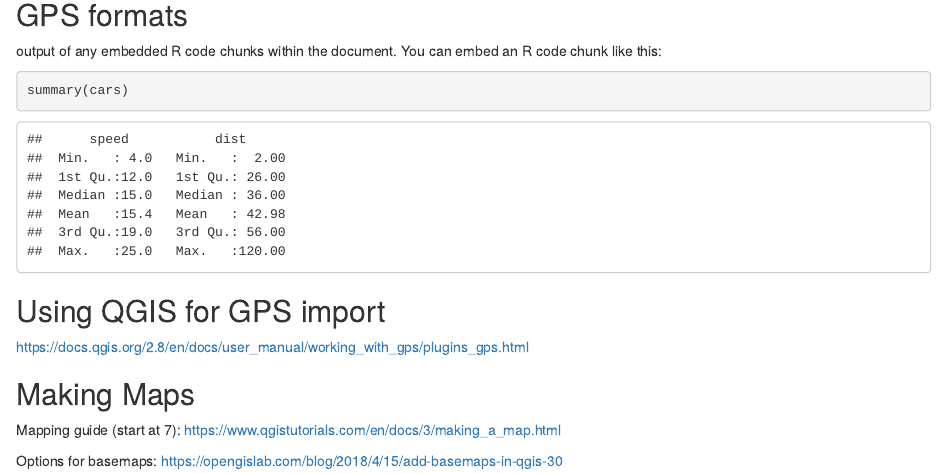
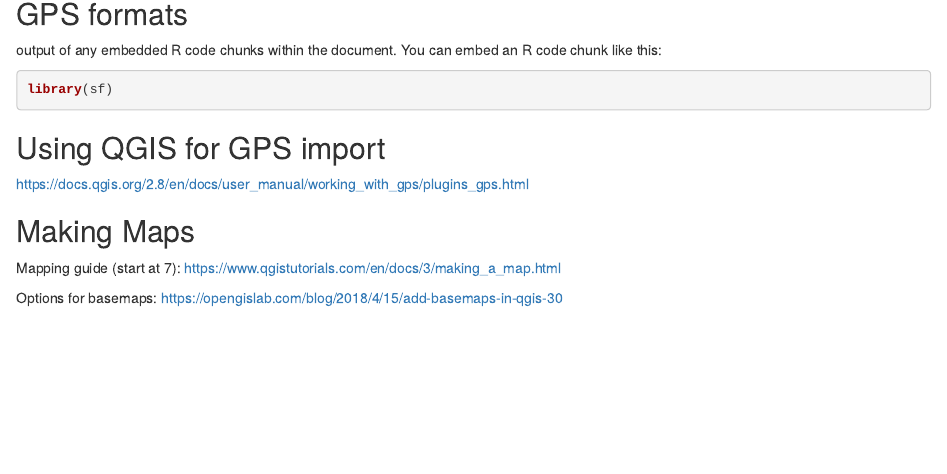
Before and after one commit to KwnLi/GIS_workshop, an R Markdown document (rmarkdown/01_GPS.Rmd): the page in a window 1100 px wide, from 140 px down. Rendered offline with R 4.5, knitr and Pandoc, with nearby package versions.

Commit message:
add html GPS

````diff
--- a/rmarkdown/01_GPS.Rmd
+++ b/rmarkdown/01_GPS.Rmd
@@ -1,3 +1,8 @@
 ---
 title: "01_GPS"
+knit: (function(input_file, encoding) {
+  out_dir <- '.';
+  rmarkdown::render(input_file,
+ encoding=encoding,
+ output_file=file.path(dirname(input_file), out_dir, '01-GPS.html'))})
 author: "Kevin Li"
@@ -9,8 +14,9 @@ output: html_document
 
 output of any embedded R code chunks within the document. You can embed an R code chunk like this:
 
-```{r libraries}
-summary(cars)
+```{r libraries, message=FALSE}
+library(sf)
+
 ```
 
 ## Using QGIS for GPS import
````
Also changed, not shown: rmarkdown/01-GPS.html (added), rmarkdown/01_GPS.Rmd (2 more changed lines).
